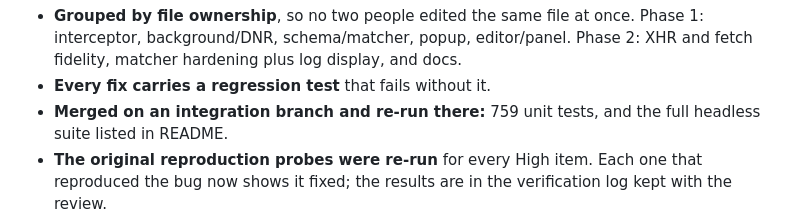
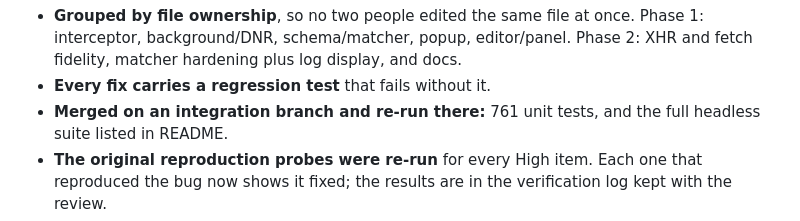
Before and after one commit to Nataraaj-Shanmugam/SpliceTap, a Markdown page: PERSONA-REVIEW.md, the part around the change. GitHub-like rendering.

Commit message:
docs: test counts — 761 unit, 408 headless
Co-Authored-By: Claude Opus 5.5 <noreply@anthropic.com>

```diff
--- a/PERSONA-REVIEW.md
+++ b/PERSONA-REVIEW.md
@@ -41,7 +41,7 @@ How the fixes were made and checked:
   interceptor, background/DNR, schema/matcher, popup, editor/panel. Phase 2: XHR and fetch
   fidelity, matcher hardening plus log display, and docs.
 - **Every fix carries a regression test** that fails without it.
-- **Merged on an integration branch and re-run there:** 759 unit tests, and the full headless
+- **Merged on an integration branch and re-run there:** 761 unit tests, and the full headless
   suite listed in README.
 - **The original reproduction probes were re-run** for every High item. Each one that reproduced
   the bug now shows it fixed; the results are in the verification log kept with the review.
```
Also changed, not shown: README.md (+1 -1 lines).
